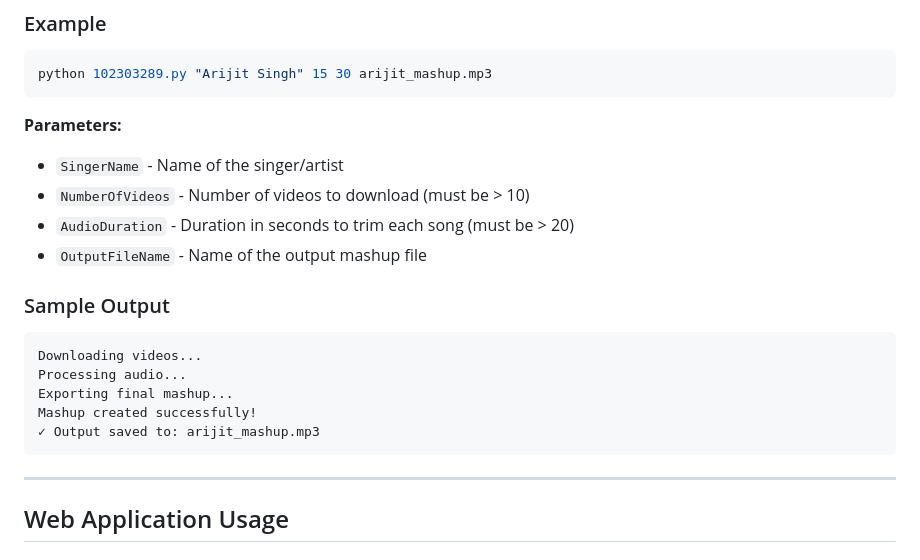
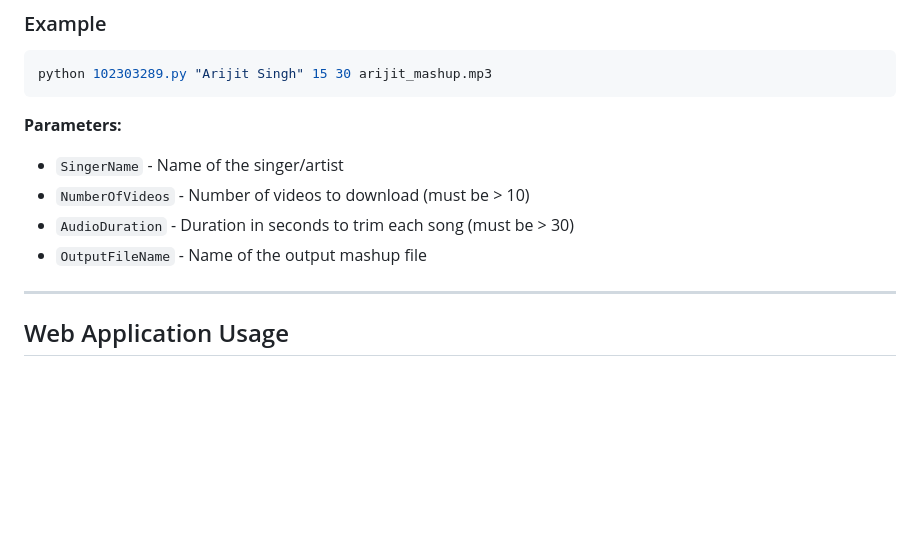
Before and after one commit to Avneet-Sandhu8/Mashup-Assignment-102303289, a Markdown page: README.md, the part around the change. GitHub-like rendering; blank space fills up the shorter version.

````diff
--- a/README.md
+++ b/README.md
@@ -51,18 +51,8 @@ python 102303289.py "Arijit Singh" 15 30 arijit_mashup.mp3
 **Parameters:**
 - `SingerName` - Name of the singer/artist
 - `NumberOfVideos` - Number of videos to download (must be > 10)
-- `AudioDuration` - Duration in seconds to trim each song (must be > 20)
+- `AudioDuration` - Duration in seconds to trim each song (must be > 30)
 - `OutputFileName` - Name of the output mashup file
-
-### Sample Output
-
-```
-Downloading videos...
-Processing audio...
-Exporting final mashup...
-Mashup created successfully!
-✓ Output saved to: arijit_mashup.mp3
-```
 
 ---
 
````
